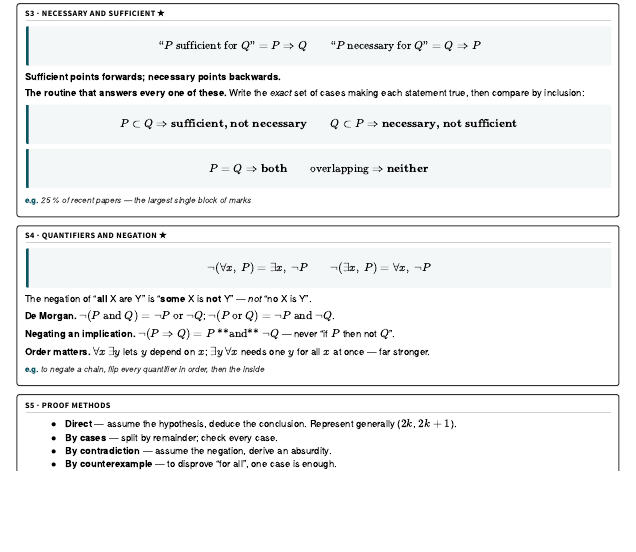
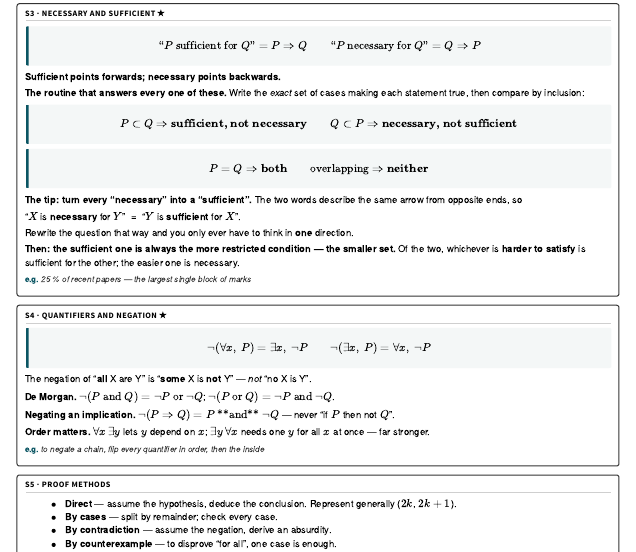
Before and after one commit to Daye-Lee18/TMUA, a Quarto document (formula_sheets/paper2_formula_sheet.qmd): the page in a window 1100 px wide, from 1040 px down. Rendered offline with R 4.5, knitr and Pandoc in place of Quarto, with nearby package versions.

Commit message:
Add the necessary-to-sufficient tip to the S3 card
The card had the inclusion routine but not the move that makes it quick:
'X is necessary for Y' and 'Y is sufficient for X' are the same arrow read
from opposite ends, so every question can be rewritten in sufficient form and
thought about in one direction only. Followed by the reading that goes with
it -- the sufficient condition is always the more restricted one, the smaller
set, the one that is harder to satisfy.

```diff
--- a/formula_sheets/paper2_formula_sheet.qmd
+++ b/formula_sheets/paper2_formula_sheet.qmd
@@ -99,6 +99,16 @@ true, then compare by inclusion:
 $$P\subset Q\Rightarrow\textbf{sufficient, not necessary}\qquad
 Q\subset P\Rightarrow\textbf{necessary, not sufficient}$$
 $$P=Q\Rightarrow\textbf{both}\qquad\text{overlapping}\Rightarrow\textbf{neither}$$
+
+**The tip: turn every "necessary" into a "sufficient".** The two words describe the same arrow from opposite
+ends, so
+
+"$X$ is **necessary** for $Y$" &nbsp;=&nbsp; "$Y$ is **sufficient** for $X$".
+
+Rewrite the question that way and you only ever have to think in **one** direction.
+
+**Then: the sufficient one is always the more restricted condition — the smaller set.** Of the two, whichever
+is **harder to satisfy** is sufficient for the other; the easier one is necessary.
 
 [25 % of recent papers — the largest single block of marks]{.eg}
 :::
```
